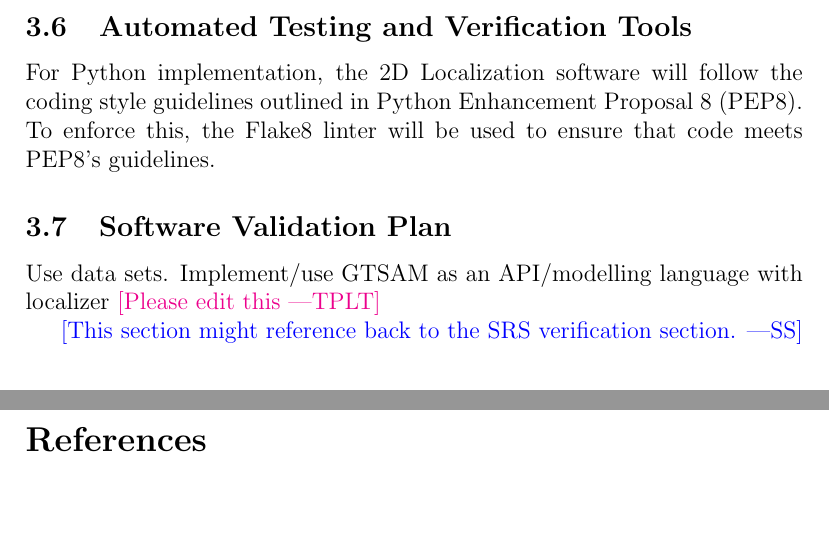
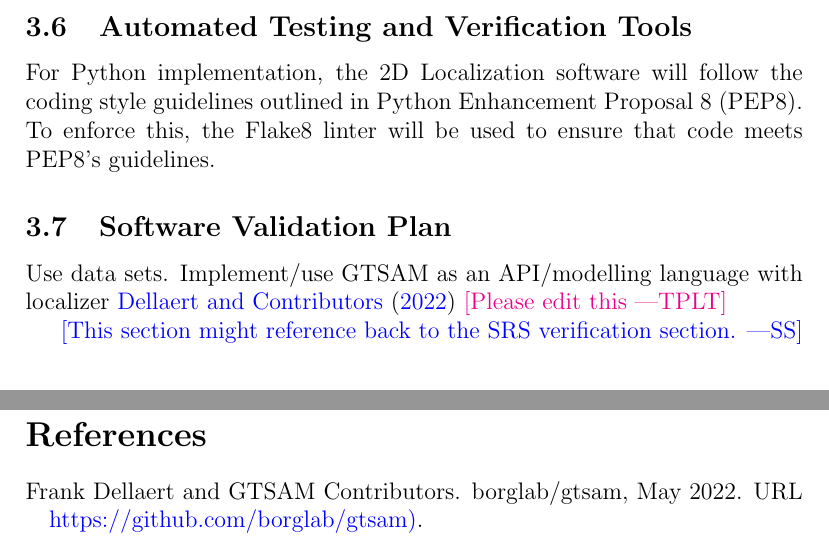
Before and after one commit to AliyahJimoh/2D-Localizer, a LaTeX document (docs/VnVPlan/VnVPlan.tex, which reads refs/References.bib): two parts of pages 9 and 14 of 15 before the commit and two parts of pages 9 and 15 of 16 after it, joined at a grey line, cut so that both start at the same text, the shorter picture padded with empty space. Compiled offline with pdfLaTeX.

Commit message:
Update references

```diff
--- a/docs/VnVPlan/VnVPlan.tex
+++ b/docs/VnVPlan/VnVPlan.tex
@@ -281,7 +281,7 @@ For Python implementation, the 2D Localization software will follow the coding s
 
 % To help validate the accuracy of the localization algorithm, 2D Localizer will use the Georgia Tech Smoothing and Mapping (\href{https://github.com/borglab/gtsam}{GTSAM}) library as an external benchmark as they have a state estimation framework that could be used to compare.
 
-Use data sets. Implement/use GTSAM as an API/modelling language with localizer
+Use data sets. Implement/use GTSAM as an API/modelling language with localizer \cite{gtsam2022}
 \plt{Please edit this}
 
 % \wss{If there is any external data that can be used for validation, you should
--- a/refs/References.bib
+++ b/refs/References.bib
@@ -197,3 +197,9 @@
 	publisher = {},
 	title = {Towards {Optimal} {Beacon} {Placement} for {Range}-{Aided} {Localization}},
 	}
+
+@misc{gtsam2022,
+  author       = {Frank Dellaert and GTSAM Contributors},
+  title        = {borglab/gtsam},
+  month        = May,
+  year         = {2022},
@@ -199,0 +209,2 @@
+  url          = {https://github.com/borglab/gtsam)}}
+}
```
Also changed, not shown: docs/VnVPlan/VnVPlan.pdf, refs/References.bib (3 more changed lines).
